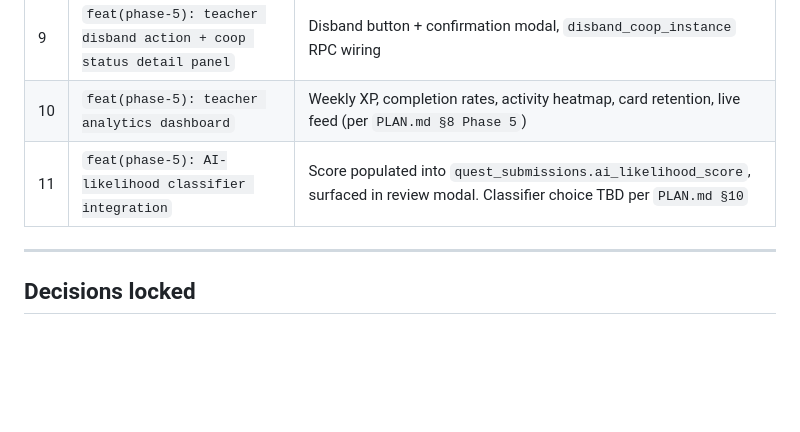
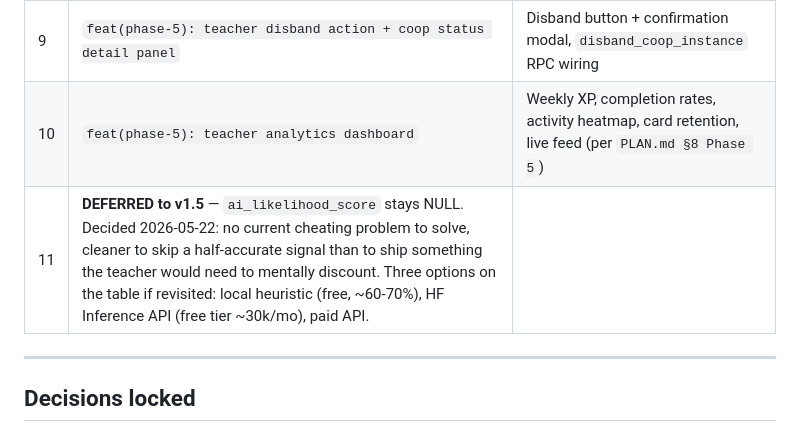
Before and after one commit to su3luq/Squire, a Markdown page: docs/PHASE-4-PLAN.md, the part around the change. Rendered like a GitHub page; blank space fills up the shorter version.

Commit message:
docs: defer AI-likelihood classifier to v1.5
Phase 5 commit 11 (AI-likelihood scoring on quest submissions) is
deferred. Decision 2026-05-22: no current cheating problem to solve;
cleaner to ship NULL than a half-accurate signal the teacher would
mentally discount. `quest_submissions.ai_likelihood_score` stays NULL
for v1. Three options remain on the table if/when revisited: local
heuristic, Hugging Face Inference API, or a paid API.

Phase 5 is now effectively complete:
- commit 7 (matchmaking cron) — shipped (migration 022)
- commit 8 (coop post-matchmaking UI) — shipped earlier (Phase 4 c5)
- commit 9 (teacher disband) — shipped earlier (Phase 4 c3)
- commit 10 (analytics dashboard) — shipped
- commit 11 (AI-likelihood) — DEFERRED

Co-Authored-By: Claude Opus 4.7 <noreply@anthropic.com>

```diff
--- a/docs/PHASE-4-PLAN.md
+++ b/docs/PHASE-4-PLAN.md
@@ -424,7 +424,7 @@ After commit 6, **solo quest loop is end-to-end**. Co-op enrollment works (rows
 | 8 | `feat(phase-5): coop post-matchmaking UI` | Team panel, shared submission editor, disbanded state, member list |
 | 9 | `feat(phase-5): teacher disband action + coop status detail panel` | Disband button + confirmation modal, `disband_coop_instance` RPC wiring |
 | 10 | `feat(phase-5): teacher analytics dashboard` | Weekly XP, completion rates, activity heatmap, card retention, live feed (per `PLAN.md §8 Phase 5`) |
-| 11 | `feat(phase-5): AI-likelihood classifier integration` | Score populated into `quest_submissions.ai_likelihood_score`, surfaced in review modal. Classifier choice TBD per `PLAN.md §10` |
+| 11 | **DEFERRED to v1.5** — `ai_likelihood_score` stays NULL. Decided 2026-05-22: no current cheating problem to solve, cleaner to skip a half-accurate signal than to ship something the teacher would need to mentally discount. Three options on the table if revisited: local heuristic (free, ~60-70%), HF Inference API (free tier ~30k/mo), paid API. |
 
 ---
 
```
